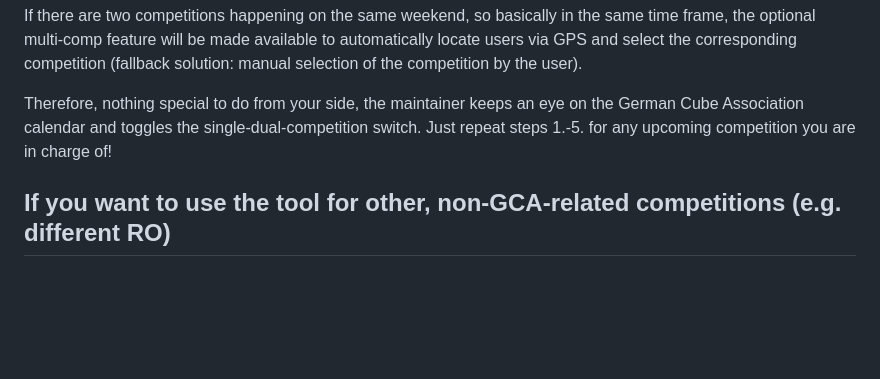
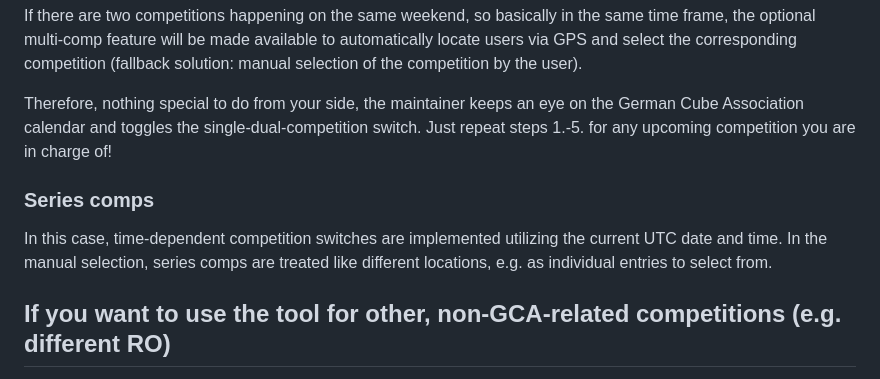
Before and after one commit to AnnikaStein/my-comp, a Markdown page: README.md, the part around the change. Rendered like a GitHub page; blank space fills up the shorter version.

Commit message:
docs: series comp / time-dependency in README

```diff
--- a/README.md
+++ b/README.md
@@ -23,6 +23,9 @@ If there are two competitions happening on the same weekend, so basically in the
 
 Therefore, nothing special to do from your side, the maintainer keeps an eye on the German Cube Association calendar and toggles the single-dual-competition switch. Just repeat steps 1.-5. for any upcoming competition you are in charge of!
 
+### Series comps
+In this case, time-dependent competition switches are implemented utilizing the current UTC date and time. In the manual selection, series comps are treated like different locations, e.g. as individual entries to select from.
+
 ## If you want to use the tool for other, non-GCA-related competitions (e.g. different RO)
 Of course, the links currently do not point to anything outside GCA-related domains. Second, the QR-code is tightly linked to the present original repo and website / URL.
 
```
